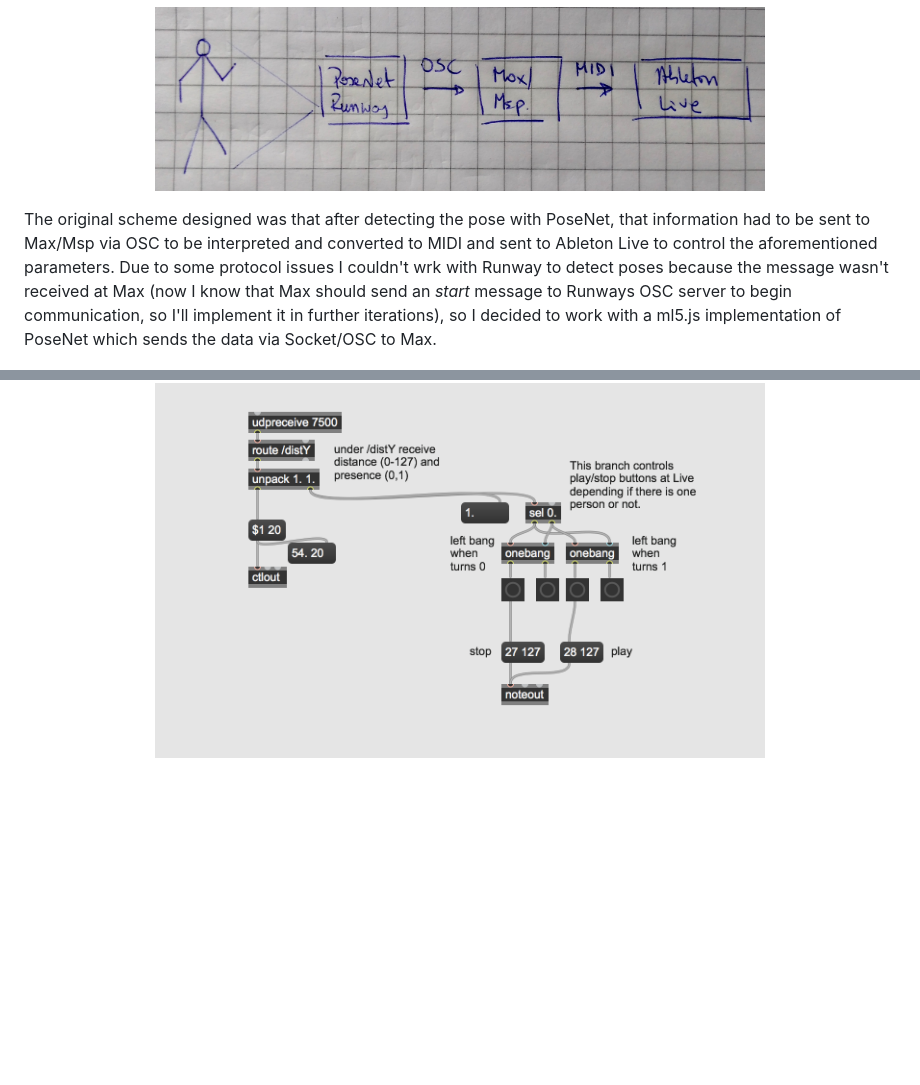
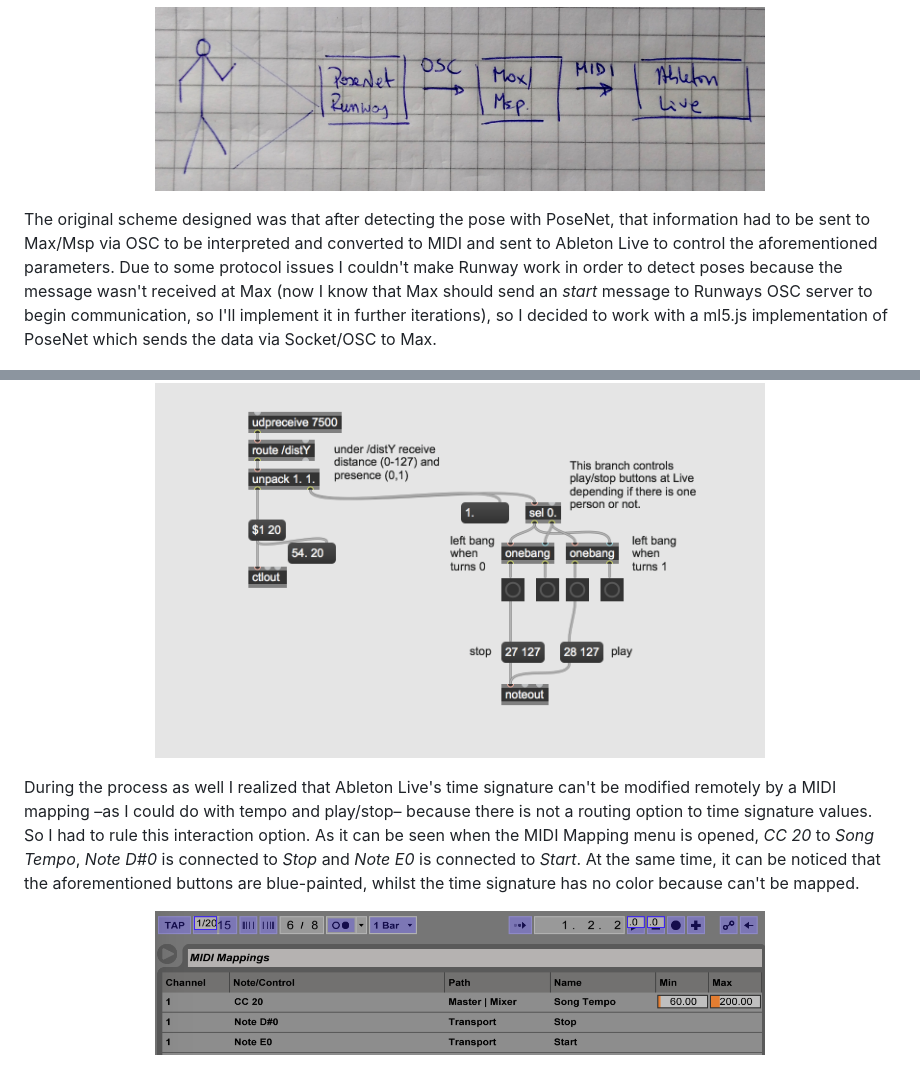
Before and after one commit to guillemontecinos/itp_spring_2019_music_interaction_design, a Markdown page: README.md, 2 parts joined by grey strips. Drawn GitHub-style; pictures changed too: assets/week3_midimap.png (added); blank space fills up the shorter version.

Commit message:
midimap iamge

```diff
--- a/README.md
+++ b/README.md
@@ -74,8 +74,14 @@ During this week iteration I explored how a one person interaction would be, reg
   <img src="https://github.com/guillemontecinos/itp_spring_2019_music_interaction_design/blob/master/assets/week3_diagram.jpg" align="middle" width="70%">
 </p>
 
-The original scheme designed was that after detecting the pose with PoseNet, that information had to be sent to Max/Msp via OSC to be interpreted and converted to MIDI and sent to Ableton Live to control the aforementioned parameters. Due to some protocol issues I couldn't wrk with Runway to detect poses because the message wasn't received at Max (now I know that Max should send an *start* message to Runways OSC server to begin communication, so I'll implement it in further iterations), so I decided to work with a ml5.js implementation of PoseNet which sends the data via Socket/OSC to Max.
+The original scheme designed was that after detecting the pose with PoseNet, that information had to be sent to Max/Msp via OSC to be interpreted and converted to MIDI and sent to Ableton Live to control the aforementioned parameters. Due to some protocol issues I couldn't make Runway work in order to detect poses because the message wasn't received at Max (now I know that Max should send an *start* message to Runways OSC server to begin communication, so I'll implement it in further iterations), so I decided to work with a ml5.js implementation of PoseNet which sends the data via Socket/OSC to Max.
 
 <p align="center">
   <img src="https://github.com/guillemontecinos/itp_spring_2019_music_interaction_design/blob/master/assets/week3_maxpat.png" align="middle" width="70%">
 </p>
+
+During the process as well I realized that Ableton Live's time signature can't be modified remotely by a MIDI mapping –as I could do with tempo and play/stop– because there is not a routing option to time signature values. So I had to rule this interaction option. As it can be seen when the MIDI Mapping menu is opened, *CC 20* to *Song Tempo*, *Note D#0* is connected to *Stop* and *Note E0* is connected to *Start*. At the same time, it can be noticed that the aforementioned buttons are blue-painted, whilst the time signature has no color because can't be mapped.
+
+<p align="center">
+  <img src="https://github.com/guillemontecinos/itp_spring_2019_music_interaction_design/blob/master/assets/week3_midimap.png" align="middle" width="70%">
+</p>
```
